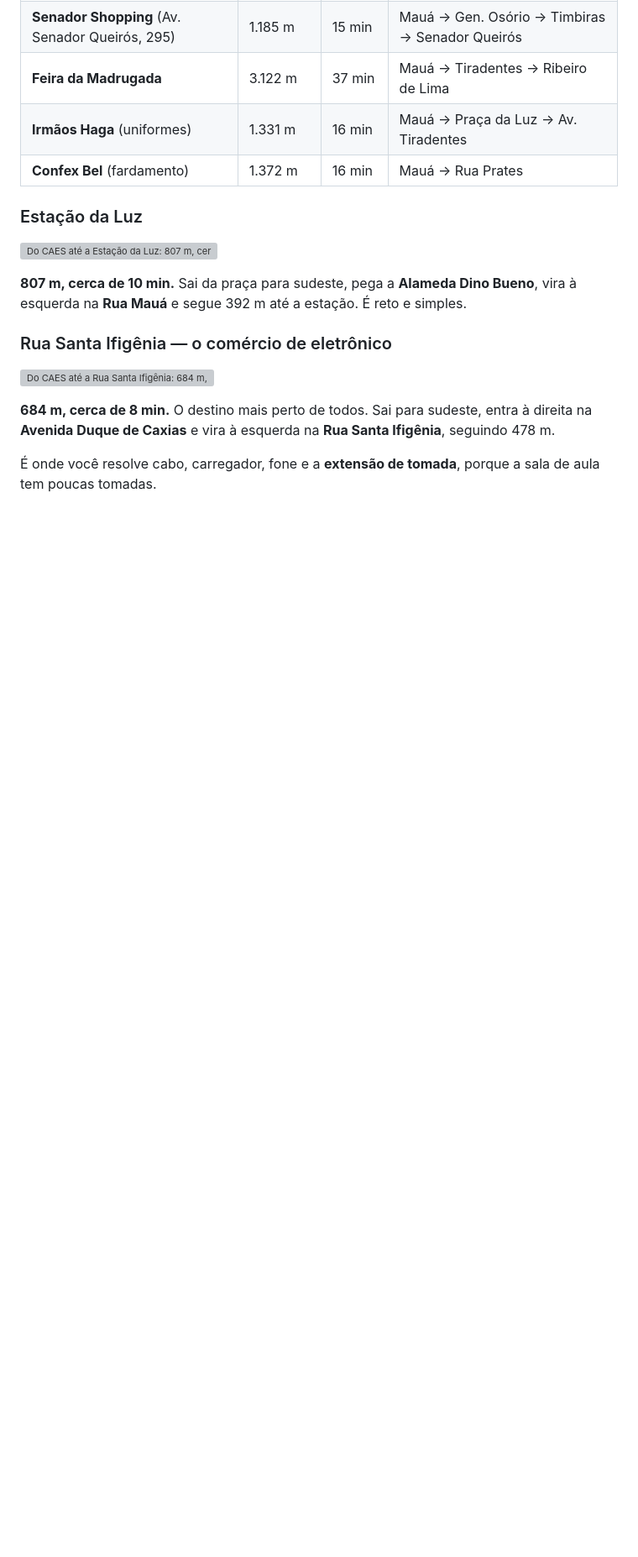
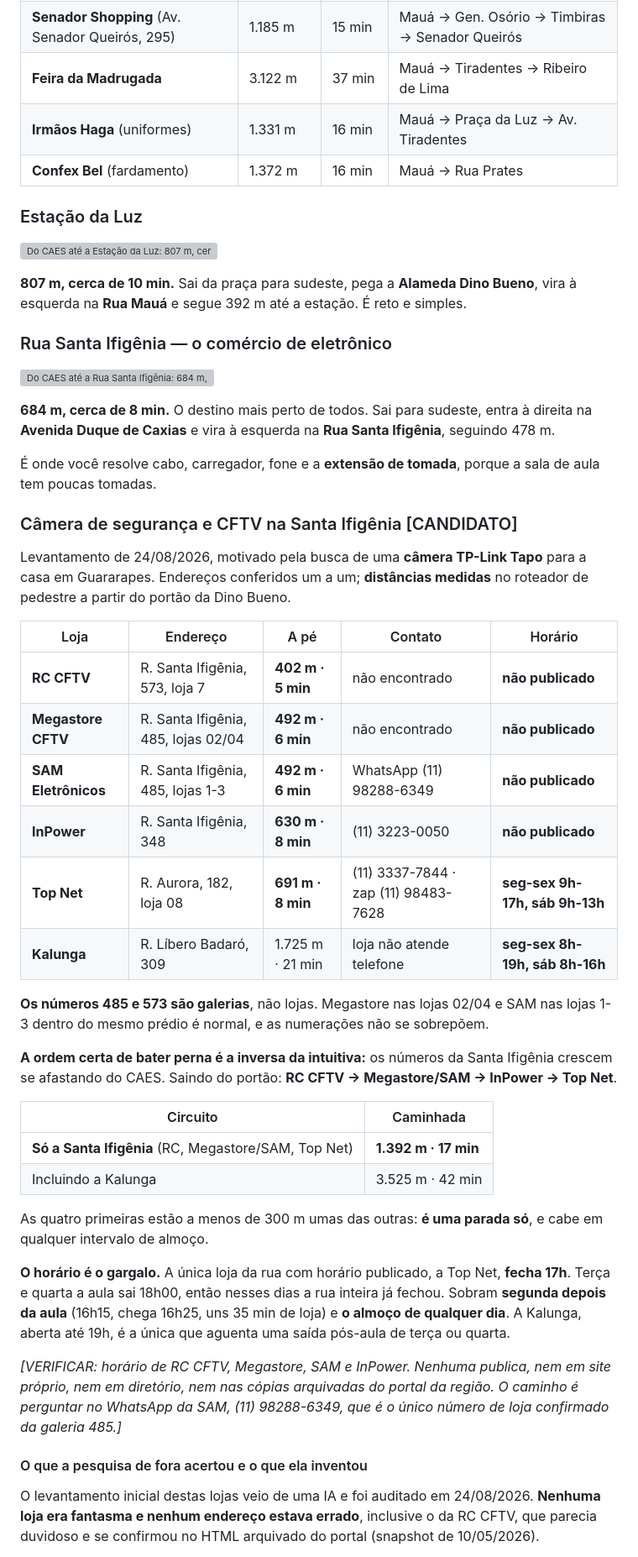
Before and after one commit to esdraaline/central-cao, a Markdown page: ENTORNO.md, the part around one of its changes. Shown at 84% size. Drawn GitHub-style; blank space fills up the shorter version; grey boxes are pictures that could not be loaded.

```diff
--- a/ENTORNO.md
+++ b/ENTORNO.md
@@ -304,3 +304,48 @@ esquerda na **Rua Mauá** e segue 392 m até a estação. É reto e simples.
 
 É onde você resolve cabo, carregador, fone e a **extensão de tomada**, porque a sala de aula
 tem poucas tomadas.
+
+### Câmera de segurança e CFTV na Santa Ifigênia [CANDIDATO]
+
+Levantamento de 24/08/2026, motivado pela busca de uma **câmera TP-Link Tapo** para a casa em
+Guararapes. Endereços conferidos um a um; **distâncias medidas** no roteador de pedestre a
+partir do portão da Dino Bueno.
+
+| Loja | Endereço | A pé | Contato | Horário |
+|---|---|---|---|---|
+| **RC CFTV** | R. Santa Ifigênia, 573, loja 7 | **402 m · 5 min** | não encontrado | **não publicado** |
+| **Megastore CFTV** | R. Santa Ifigênia, 485, lojas 02/04 | **492 m · 6 min** | não encontrado | **não publicado** |
+| **SAM Eletrônicos** | R. Santa Ifigênia, 485, lojas 1-3 | **492 m · 6 min** | WhatsApp (11) 98288-6349 | **não publicado** |
+| **InPower** | R. Santa Ifigênia, 348 | **630 m · 8 min** | (11) 3223-0050 | **não publicado** |
+| **Top Net** | R. Aurora, 182, loja 08 | **691 m · 8 min** | (11) 3337-7844 · zap (11) 98483-7628 | **seg-sex 9h-17h, sáb 9h-13h** |
+| **Kalunga** | R. Líbero Badaró, 309 | 1.725 m · 21 min | loja não atende telefone | **seg-sex 8h-19h, sáb 8h-16h** |
+
+**Os números 485 e 573 são galerias**, não lojas. Megastore nas lojas 02/04 e SAM nas lojas 1-3
+dentro do mesmo prédio é normal, e as numerações não se sobrepõem.
+
+**A ordem certa de bater perna é a inversa da intuitiva:** os números da Santa Ifigênia crescem
+se afastando do CAES. Saindo do portão: **RC CFTV → Megastore/SAM → InPower → Top Net**.
+
+| Circuito | Caminhada |
+|---|---|
+| **Só a Santa Ifigênia** (RC, Megastore/SAM, Top Net) | **1.392 m · 17 min** |
+| Incluindo a Kalunga | 3.525 m · 42 min |
+
+As quatro primeiras estão a menos de 300 m umas das outras: **é uma parada só**, e cabe em
+qualquer intervalo de almoço.
+
+**O horário é o gargalo.** A única loja da rua com horário publicado, a Top Net, **fecha 17h**.
+Terça e quarta a aula sai 18h00, então nesses dias a rua inteira já fechou. Sobram **segunda
+depois da aula** (16h15, chega 16h25, uns 35 min de loja) e **o almoço de qualquer dia**. A
+Kalunga, aberta até 19h, é a única que aguenta uma saída pós-aula de terça ou quarta.
+
+*[VERIFICAR: horário de RC CFTV, Megastore, SAM e InPower. Nenhuma publica, nem em site próprio,
+nem em diretório, nem nas cópias arquivadas do portal da região. O caminho é perguntar no
+WhatsApp da SAM, (11) 98288-6349, que é o único número de loja confirmado da galeria 485.]*
+
+#### O que a pesquisa de fora acertou e o que ela inventou
+
+O levantamento inicial destas lojas veio de uma IA e foi auditado em 24/08/2026. **Nenhuma loja
+era fantasma e nenhum endereço estava errado**, inclusive o da RC CFTV, que parecia duvidoso e
+se confirmou no HTML arquivado do portal (snapshot de 10/05/2026).
+
```
Also changed, not shown: other parts of ENTORNO.md (+37 -0 lines).
